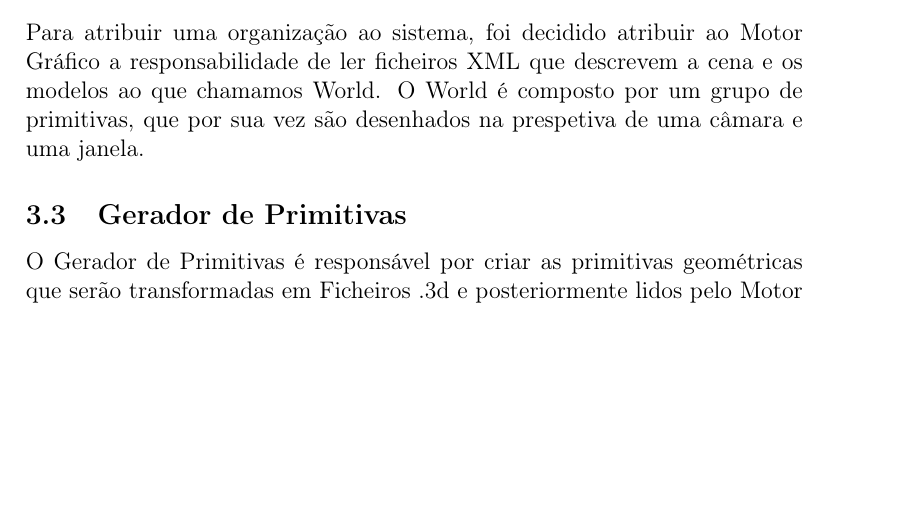
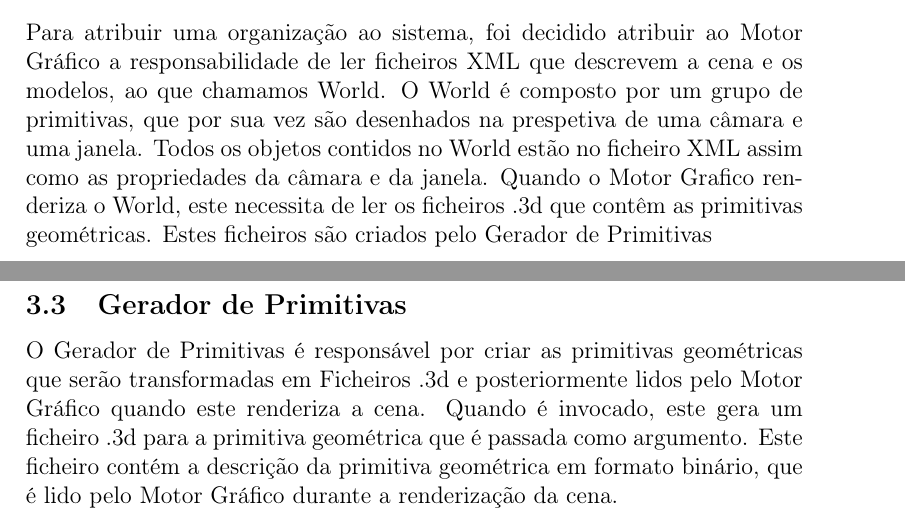
Before and after one commit to guinucool/ProjCompGrafica24UM, a LaTeX document (docs/ph1rep/ph1rep.tex, which reads docs/ph1rep/conceptualizacao.tex): part of page 4 of 6 before the commit and two parts of pages 4 and 5 of 6 after it, the two joined at a grey line, cut so that both start at the same text, the shorter picture padded with empty space. Compiled offline with pdfLaTeX.

Commit message:
contextualização

```diff
--- a/docs/ph1rep/conceptualizacao.tex
+++ b/docs/ph1rep/conceptualizacao.tex
@@ -13,12 +13,18 @@ por gerir e renderizar a cena e os modelos geométricos, enquanto que o Gerador
 \subsection{Motor Gráfico}
 
 Para atribuir uma organização ao sistema, foi decidido atribuir ao Motor Gráfico a
-responsabilidade de ler ficheiros XML que descrevem a cena e os modelos ao que chamamos
+responsabilidade de ler ficheiros XML que descrevem a cena e os modelos, ao que chamamos
 World. O World é composto por um grupo de primitivas, que por sua vez são
-desenhados na prespetiva de uma câmara e uma janela.
+desenhados na prespetiva de uma câmara e uma janela. Todos os objetos contidos no World
+estão no ficheiro XML assim como as propriedades da câmara e da janela.
+Quando o Motor Grafico renderiza o World, este necessita de ler os ficheiros .3d que
+contêm as primitivas geométricas. Estes ficheiros são criados pelo Gerador de Primitivas
 
 \subsection{Gerador de Primitivas}
 
 O Gerador de Primitivas é responsável por criar as primitivas geométricas que serão
-transformadas em Ficheiros .3d e posteriormente lidos pelo Motor Gráfico para
-quando este renderizar a cena.
+transformadas em Ficheiros .3d e posteriormente lidos pelo Motor Gráfico
+quando este renderiza a cena. Quando é invocado, este gera um ficheiro .3d para a
+primitiva geométrica que é passada como argumento. Este ficheiro contém a descrição
+da primitiva geométrica em formato binário, que é lido pelo Motor Gráfico durante a
+renderização da cena.
```
